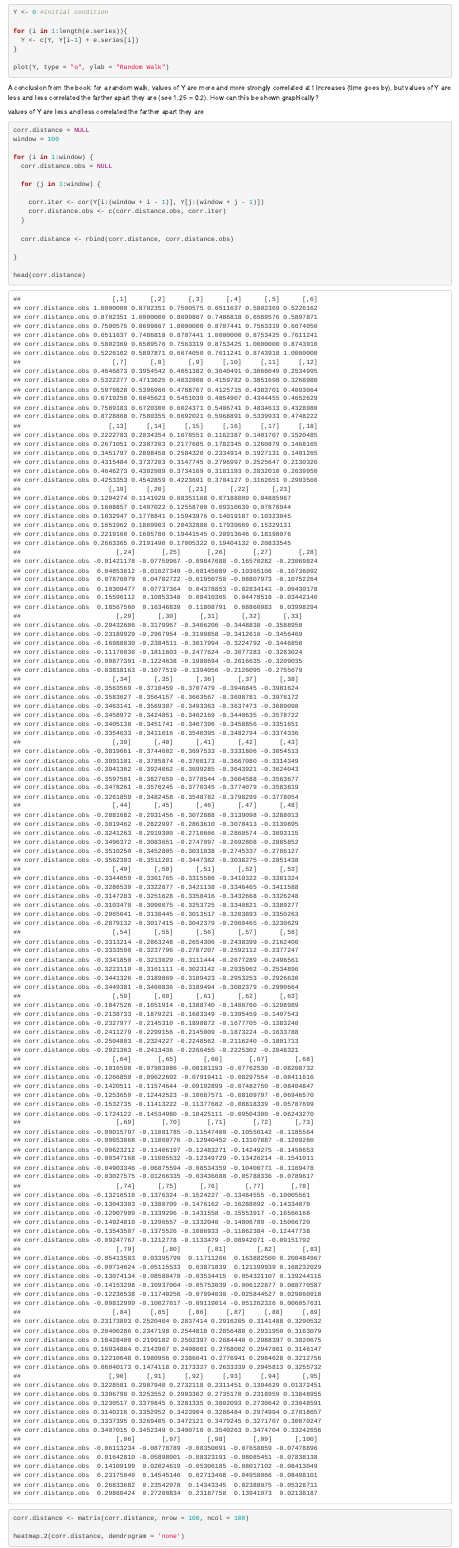
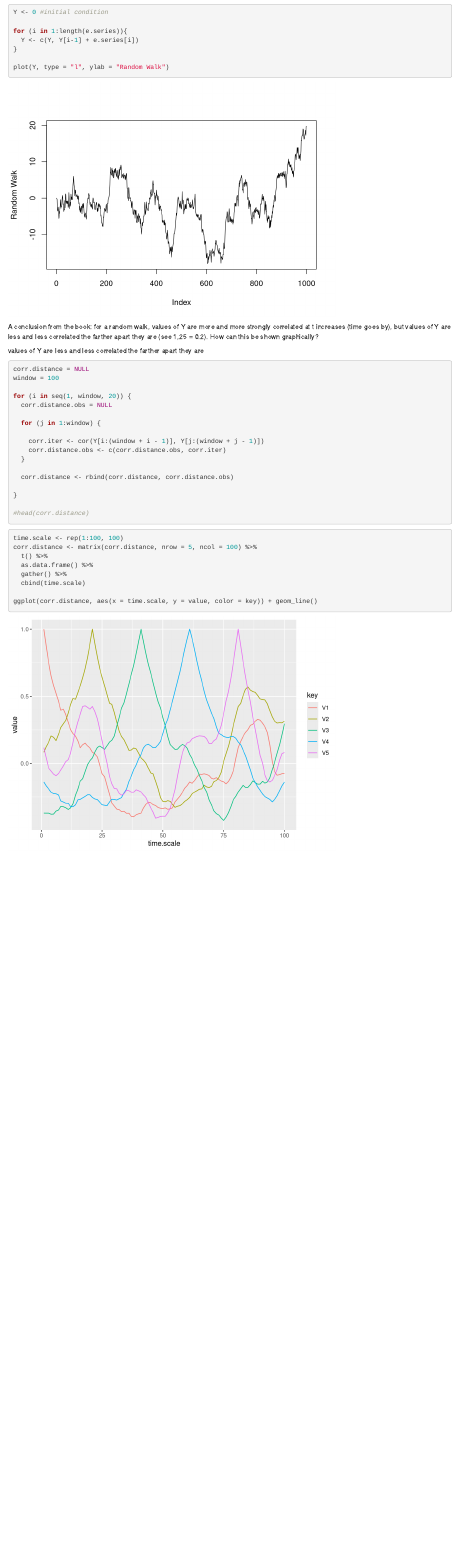
Before and after one commit to jhamski/Time-Series-Analysis---Notes-and-Exercises, an R Markdown document (TimeSeries_Code_Sketches.Rmd): the page in a window 1100 px wide, from 1460 px down. Rendered offline with R 4.5, knitr and Pandoc, with nearby package versions; code that draws random numbers runs with fixed seeds of ours.

Commit message:
Graphs showing correlation decay as distance from t to t +/- n increases

````diff
--- a/TimeSeries_Code_Sketches.Rmd
+++ b/TimeSeries_Code_Sketches.Rmd
@@ -36,7 +36,7 @@ for (i in 1:length(e.series)){
   Y <- c(Y, Y[i-1] + e.series[i])
 }
 
-plot(Y, type = "o", ylab = "Random Walk")
+plot(Y, type = "l", ylab = "Random Walk")
 ```
 
 A conclusion from the book: for a random walk, values of Y are more and more strongly correlated at t increases (time goes by), but values of Y are less and less correlated the farther apart they are (see 1,25 = 0.2). How can this be shown graphically?
@@ -47,7 +47,7 @@ values of Y are less and less correlated the farther apart they are
 corr.distance = NULL
 window = 100
 
-for (i in 1:window) {
+for (i in seq(1, window, 20)) {
   corr.distance.obs = NULL
 
   for (j in 1:window) {
@@ -60,11 +60,16 @@ for (i in 1:window) {
 
 }
 
-head(corr.distance)
+#head(corr.distance)
 ```
 
 ```{r}
-corr.distance <- matrix(corr.distance, nrow = 100, ncol = 100)
+time.scale <- rep(1:100, 100)
+corr.distance <- matrix(corr.distance, nrow = 5, ncol = 100) %>%
+  t() %>%
+  as.data.frame() %>%
+  gather() %>%
+  cbind(time.scale)
 
-heatmap.2(corr.distance, dendrogram = 'none')
+ggplot(corr.distance, aes(x = time.scale, y = value, color = key)) + geom_line()
 ```
````
Also changed, not shown: TimeSeries_Code_Sketches.nb.html, TimeSeries_Code_Sketches.Rmd (4 more changed lines).
